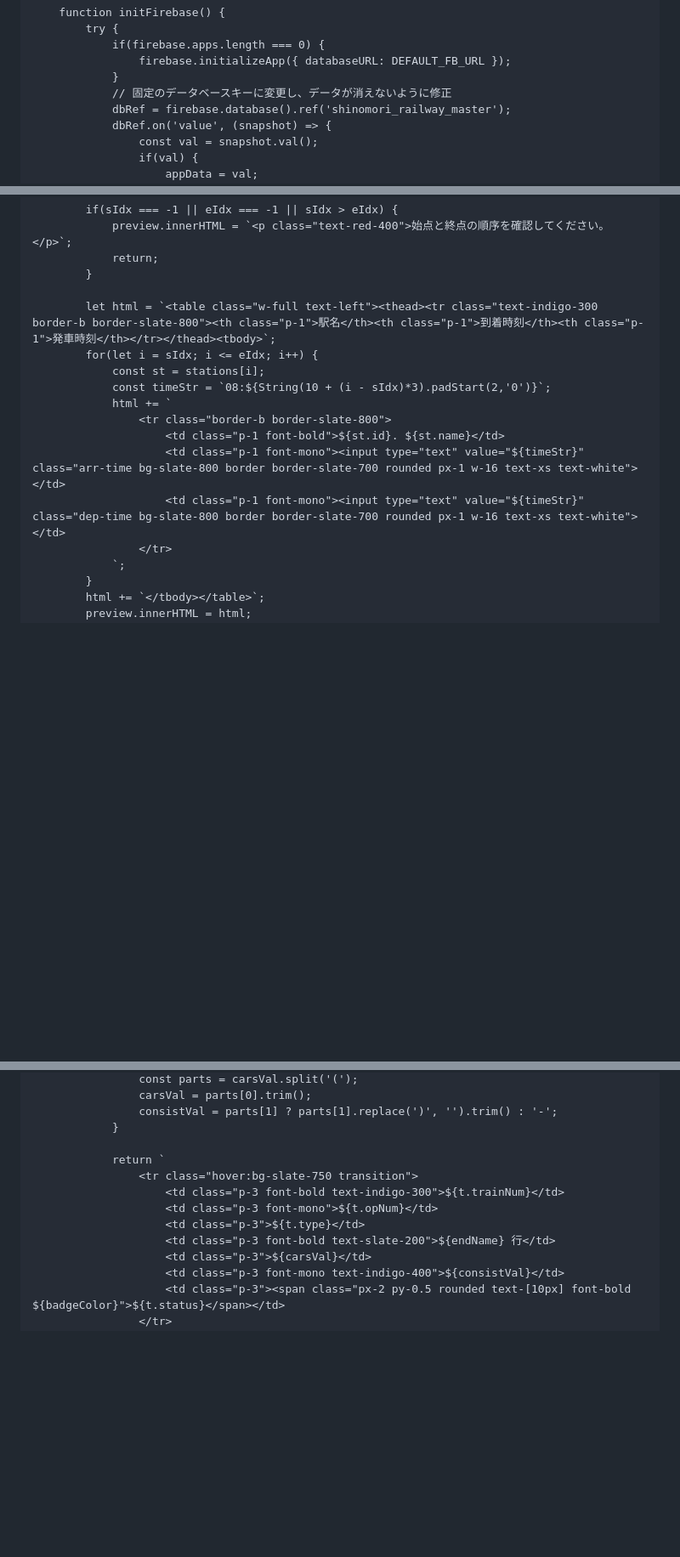
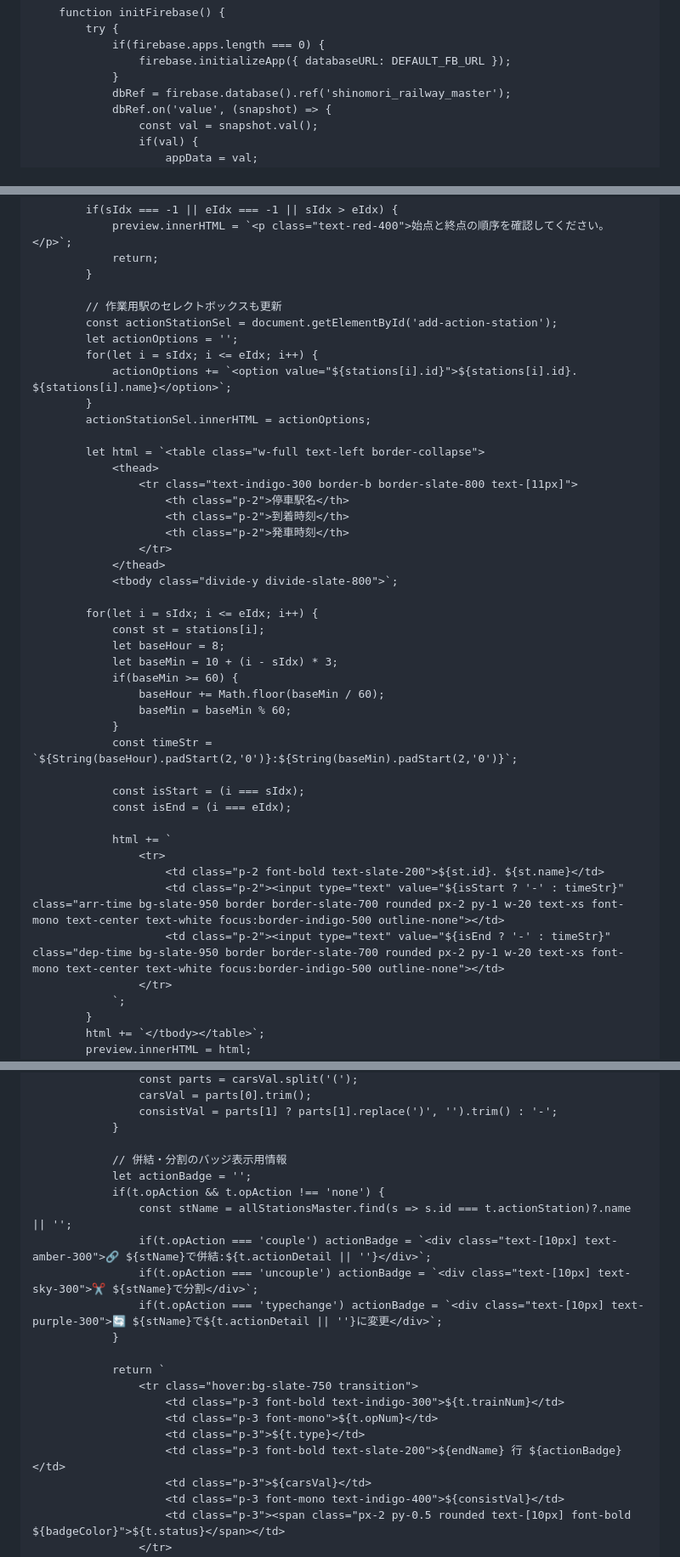
Before and after one commit to nogi2466-tech/original-tetsudo1, a Markdown page: README.md, 3 parts joined by grey strips. Shown at 85% size. GitHub-like rendering; blank space fills up the shorter version.

```diff
--- a/README.md
+++ b/README.md
@@ -388,7 +412,6 @@
                 if(firebase.apps.length === 0) {
                     firebase.initializeApp({ databaseURL: DEFAULT_FB_URL });
                 }
-                // 固定のデータベースキーに変更し、データが消えないように修正
                 dbRef = firebase.database().ref('shinomori_railway_master');
                 dbRef.on('value', (snapshot) => {
                     const val = snapshot.val();
@@ -477,15 +501,42 @@
                 return;
             }
 
-            let html = `<table class="w-full text-left"><thead><tr class="text-indigo-300 border-b border-slate-800"><th class="p-1">駅名</th><th class="p-1">到着時刻</th><th class="p-1">発車時刻</th></tr></thead><tbody>`;
+            // 作業用駅のセレクトボックスも更新
+            const actionStationSel = document.getElementById('add-action-station');
+            let actionOptions = '';
+            for(let i = sIdx; i <= eIdx; i++) {
+                actionOptions += `<option value="${stations[i].id}">${stations[i].id}. ${stations[i].name}</option>`;
+            }
+            actionStationSel.innerHTML = actionOptions;
+
+            let html = `<table class="w-full text-left border-collapse">
+                <thead>
+                    <tr class="text-indigo-300 border-b border-slate-800 text-[11px]">
+                        <th class="p-2">停車駅名</th>
+                        <th class="p-2">到着時刻</th>
+                        <th class="p-2">発車時刻</th>
+                    </tr>
+                </thead>
+                <tbody class="divide-y divide-slate-800">`;
+
             for(let i = sIdx; i <= eIdx; i++) {
                 const st = stations[i];
-                const timeStr = `08:${String(10 + (i - sIdx)*3).padStart(2,'0')}`;
+                let baseHour = 8;
+                let baseMin = 10 + (i - sIdx) * 3;
+                if(baseMin >= 60) {
+                    baseHour += Math.floor(baseMin / 60);
+                    baseMin = baseMin % 60;
+                }
+                const timeStr = `${String(baseHour).padStart(2,'0')}:${String(baseMin).padStart(2,'0')}`;
+
+                const isStart = (i === sIdx);
+                const isEnd = (i === eIdx);
+
                 html += `
-                    <tr class="border-b border-slate-800">
-                        <td class="p-1 font-bold">${st.id}. ${st.name}</td>
-                        <td class="p-1 font-mono"><input type="text" value="${timeStr}" class="arr-time bg-slate-800 border border-slate-700 rounded px-1 w-16 text-xs text-white"></td>
-                        <td class="p-1 font-mono"><input type="text" value="${timeStr}" class="dep-time bg-slate-800 border border-slate-700 rounded px-1 w-16 text-xs text-white"></td>
+                    <tr>
+                        <td class="p-2 font-bold text-slate-200">${st.id}. ${st.name}</td>
+                        <td class="p-2"><input type="text" value="${isStart ? '-' : timeStr}" class="arr-time bg-slate-950 border border-slate-700 rounded px-2 py-1 w-20 text-xs font-mono text-center text-white focus:border-indigo-500 outline-none"></td>
+                        <td class="p-2"><input type="text" value="${isEnd ? '-' : timeStr}" class="dep-time bg-slate-950 border border-slate-700 rounded px-2 py-1 w-20 text-xs font-mono text-center text-white focus:border-indigo-500 outline-none"></td>
                     </tr>
                 `;
             }
@@ -561,12 +619,21 @@
                     consistVal = parts[1] ? parts[1].replace(')', '').trim() : '-';
                 }
 
+                // 併結・分割のバッジ表示用情報
+                let actionBadge = '';
+                if(t.opAction && t.opAction !== 'none') {
+                    const stName = allStationsMaster.find(s => s.id === t.actionStation)?.name || '';
+                    if(t.opAction === 'couple') actionBadge = `<div class="text-[10px] text-amber-300">🔗 ${stName}で併結:${t.actionDetail || ''}</div>`;
+                    if(t.opAction === 'uncouple') actionBadge = `<div class="text-[10px] text-sky-300">✂️ ${stName}で分割</div>`;
+                    if(t.opAction === 'typechange') actionBadge = `<div class="text-[10px] text-purple-300">🔄 ${stName}で${t.actionDetail || ''}に変更</div>`;
+                }
+
                 return `
                     <tr class="hover:bg-slate-750 transition">
                         <td class="p-3 font-bold text-indigo-300">${t.trainNum}</td>
                         <td class="p-3 font-mono">${t.opNum}</td>
                         <td class="p-3">${t.type}</td>
-                        <td class="p-3 font-bold text-slate-200">${endName} 行</td>
+                        <td class="p-3 font-bold text-slate-200">${endName} 行 ${actionBadge}</td>
                         <td class="p-3">${carsVal}</td>
                         <td class="p-3 font-mono text-indigo-400">${consistVal}</td>
                         <td class="p-3"><span class="px-2 py-0.5 rounded text-[10px] font-bold ${badgeColor}">${t.status}</span></td>
```
Also changed, not shown: other parts of README.md (+34 -2 lines).
